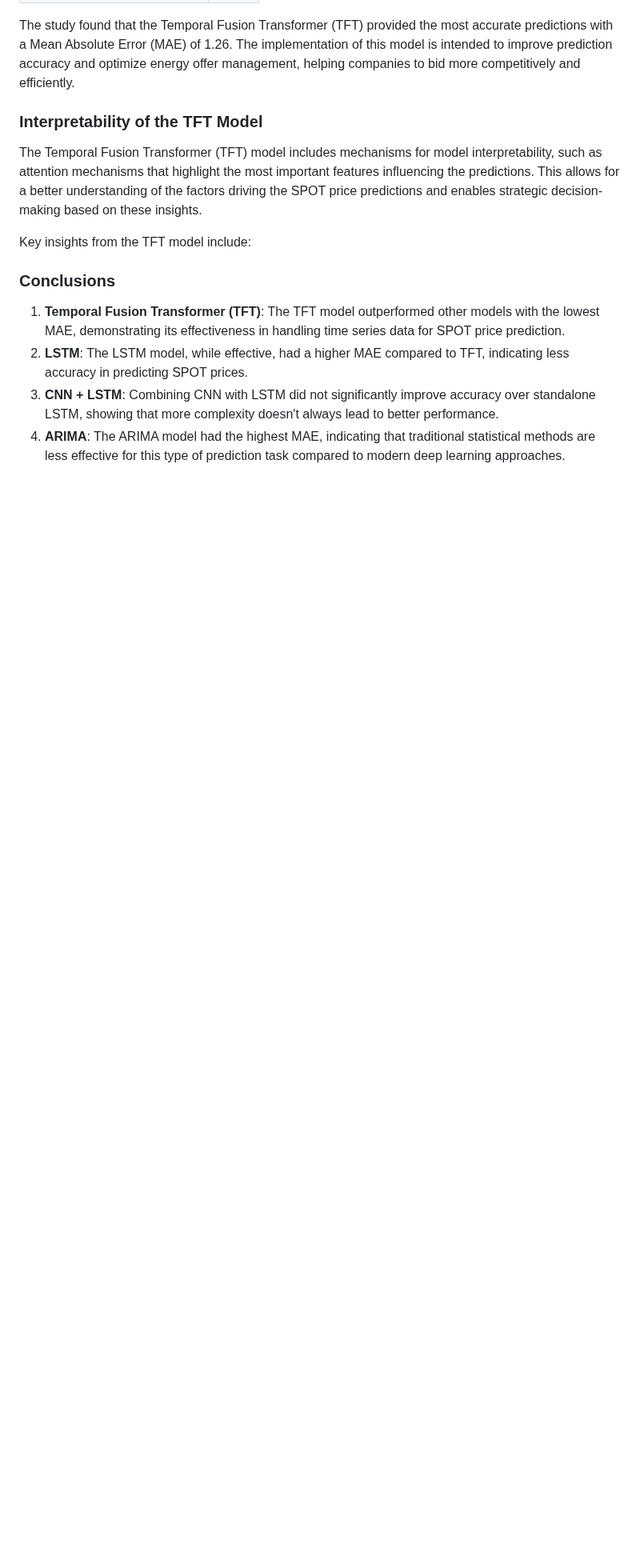
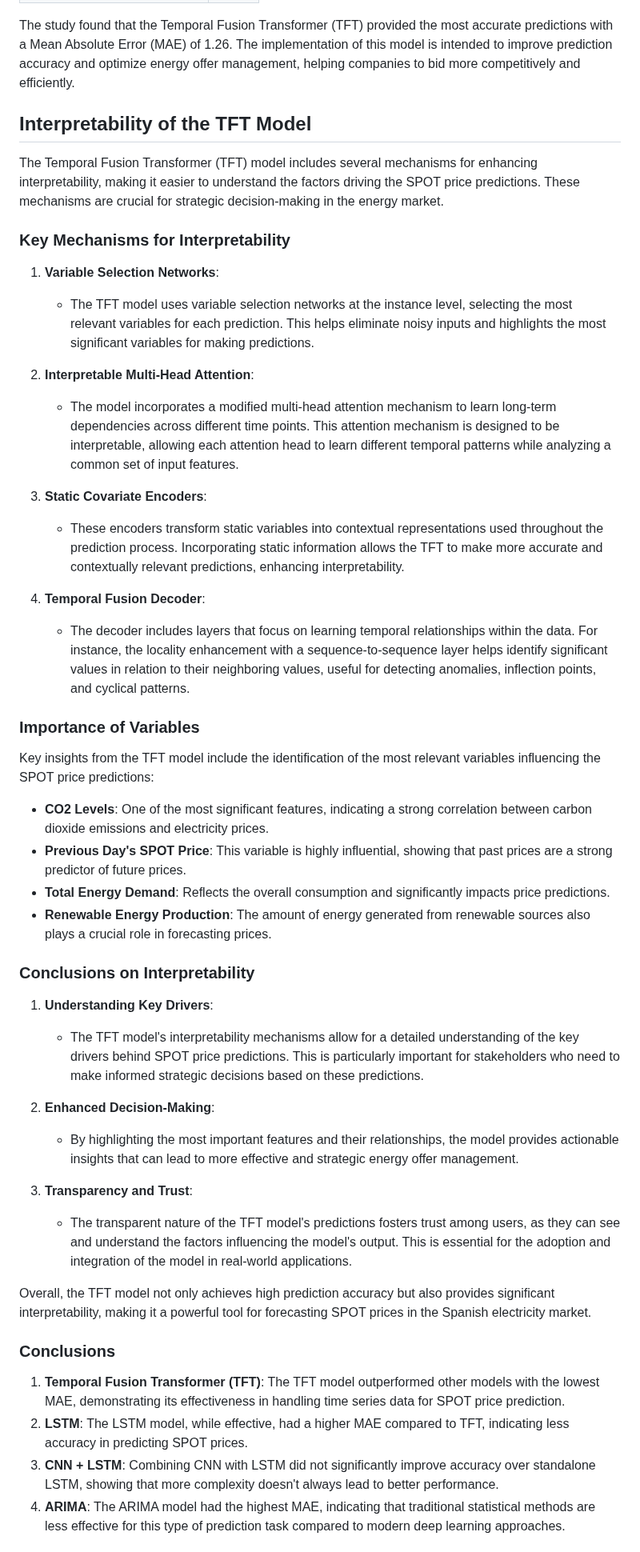
Before and after one commit to MrGG14/Electricity-Price-Forecast-TFT, a Markdown page: README.md, the part around the change. Shown at 80% size. GitHub-like rendering; blank space fills up the shorter version.

```diff
--- a/README.md
+++ b/README.md
@@ -43,11 +43,45 @@ The following table summarizes the performance of the four models evaluated:
 
 The study found that the Temporal Fusion Transformer (TFT) provided the most accurate predictions with a Mean Absolute Error (MAE) of 1.26. The implementation of this model is intended to improve prediction accuracy and optimize energy offer management, helping companies to bid more competitively and efficiently.
 
-### Interpretability of the TFT Model
+## Interpretability of the TFT Model
 
-The Temporal Fusion Transformer (TFT) model includes mechanisms for model interpretability, such as attention mechanisms that highlight the most important features influencing the predictions. This allows for a better understanding of the factors driving the SPOT price predictions and enables strategic decision-making based on these insights.
+The Temporal Fusion Transformer (TFT) model includes several mechanisms for enhancing interpretability, making it easier to understand the factors driving the SPOT price predictions. These mechanisms are crucial for strategic decision-making in the energy market.
 
-Key insights from the TFT model include:
+### Key Mechanisms for Interpretability
+
+1. **Variable Selection Networks**:
+   - The TFT model uses variable selection networks at the instance level, selecting the most relevant variables for each prediction. This helps eliminate noisy inputs and highlights the most significant variables for making predictions.
+
+2. **Interpretable Multi-Head Attention**:
+   - The model incorporates a modified multi-head attention mechanism to learn long-term dependencies across different time points. This attention mechanism is designed to be interpretable, allowing each attention head to learn different temporal patterns while analyzing a common set of input features.
+
+3. **Static Covariate Encoders**:
+   - These encoders transform static variables into contextual representations used throughout the prediction process. Incorporating static information allows the TFT to make more accurate and contextually relevant predictions, enhancing interpretability.
+
+4. **Temporal Fusion Decoder**:
+   - The decoder includes layers that focus on learning temporal relationships within the data. For instance, the locality enhancement with a sequence-to-sequence layer helps identify significant values in relation to their neighboring values, useful for detecting anomalies, inflection points, and cyclical patterns.
+
+### Importance of Variables
+
+Key insights from the TFT model include the identification of the most relevant variables influencing the SPOT price predictions:
+
+- **CO2 Levels**: One of the most significant features, indicating a strong correlation between carbon dioxide emissions and electricity prices.
+- **Previous Day's SPOT Price**: This variable is highly influential, showing that past prices are a strong predictor of future prices.
+- **Total Energy Demand**: Reflects the overall consumption and significantly impacts price predictions.
+- **Renewable Energy Production**: The amount of energy generated from renewable sources also plays a crucial role in forecasting prices.
+
+### Conclusions on Interpretability
+
+1. **Understanding Key Drivers**:
+   - The TFT model's interpretability mechanisms allow for a detailed understanding of the key drivers behind SPOT price predictions. This is particularly important for stakeholders who need to make informed strategic decisions based on these predictions.
+
+2. **Enhanced Decision-Making**:
+   - By highlighting the most important features and their relationships, the model provides actionable insights that can lead to more effective and strategic energy offer management.
+
+3. **Transparency and Trust**:
+   - The transparent nature of the TFT model's predictions fosters trust among users, as they can see and understand the factors influencing the model's output. This is essential for the adoption and integration of the model in real-world applications.
+
+Overall, the TFT model not only achieves high prediction accuracy but also provides significant interpretability, making it a powerful tool for forecasting SPOT prices in the Spanish electricity market.
 
 ### Conclusions
 
```
